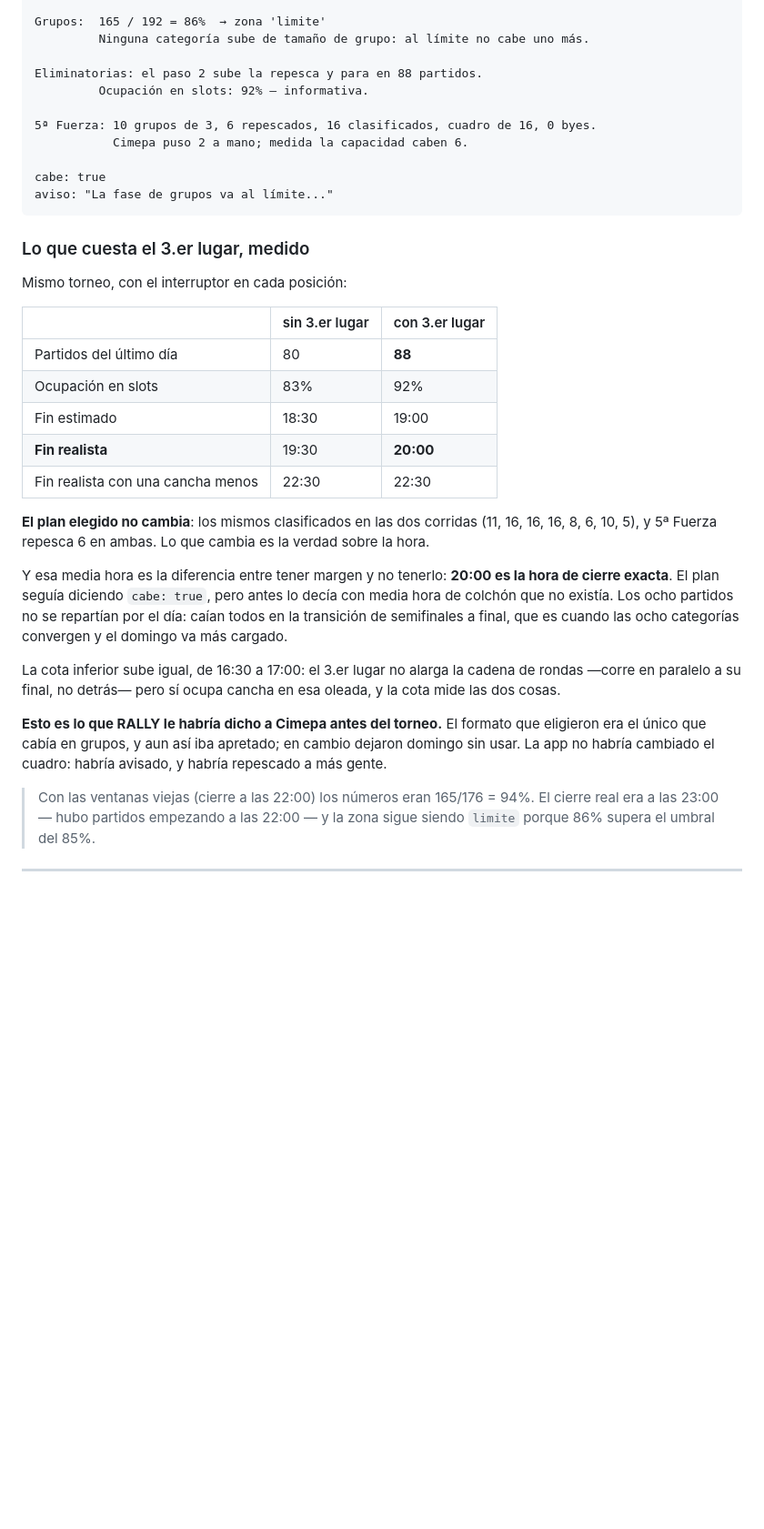
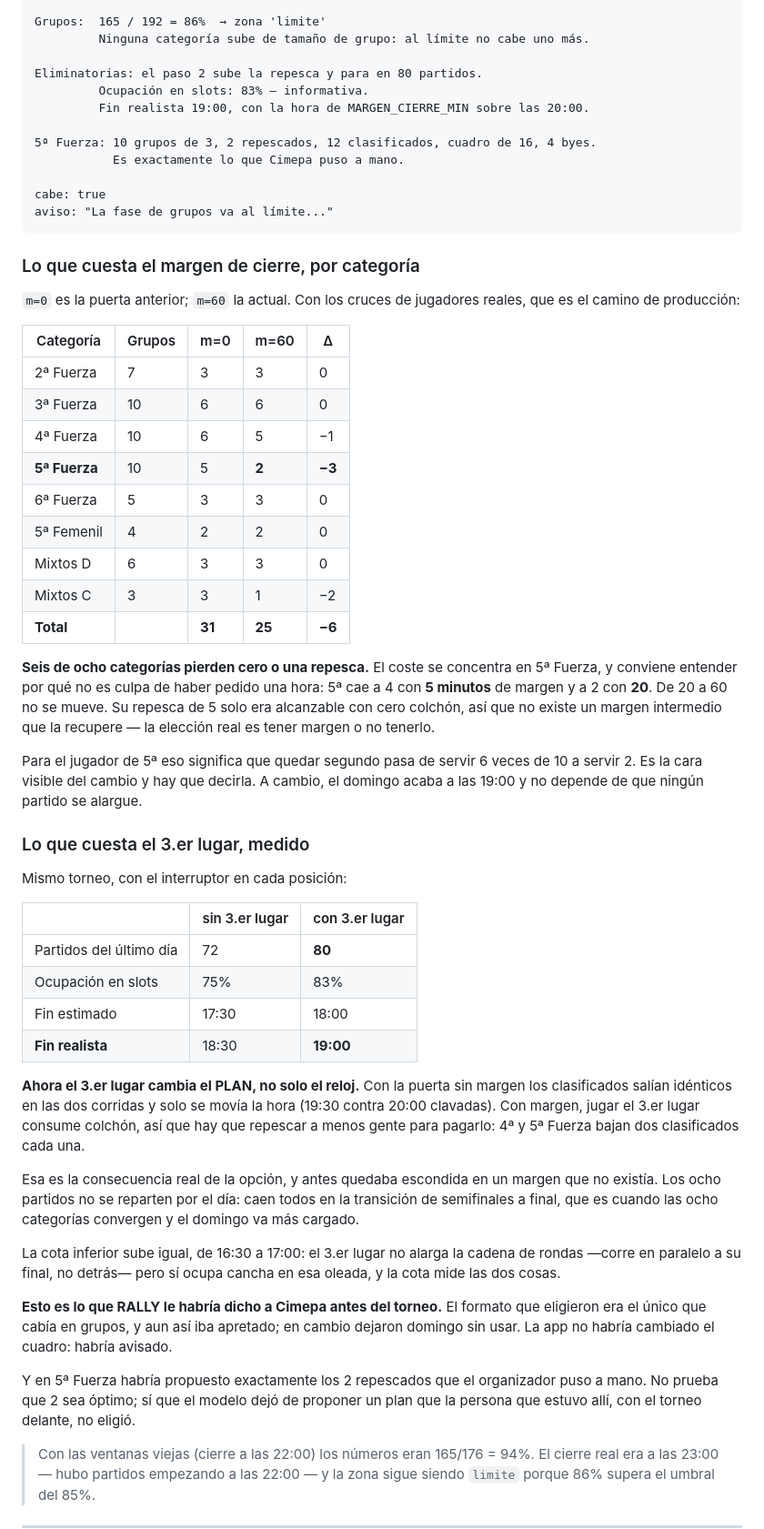
Before and after one commit to Bodgar10/rally-app, a Markdown page: docs/algoritmo-planificacion-torneo.md, the part around one of its changes. Shown at 91% size. GitHub-like rendering; blank space fills up the shorter version.

Commit message:
docs(planificador): §7 y §11 con el margen de cierre medido
Los números de Cimepa cambian: el último día pasa de 88 partidos a 80 y
de terminar a las 20:00 clavadas a las 19:00.

§7 gana la sección del margen, con la tabla que justifica el 60: todo el
coste se paga en los primeros 20 minutos y de ahí a una hora el plan es
idéntico. Pedir 60 en vez de 20 sale gratis y triplica el colchón.

§11 gana la pérdida de repesca POR CATEGORÍA, que es lo que hay que
mirar antes de dar el margen por bueno. Seis de ocho pierden cero o una;
el coste se concentra en 5ª Fuerza, que baja 3. Y se explica por qué eso
no es culpa de haber pedido una hora: 5ª cae a 4 con cinco minutos de
margen y a 2 con veinte. Su repesca de 5 solo existía con cero colchón.

También cambia lo que cuesta el 3.er lugar: ya no mueve solo el reloj,
ahora mueve el plan, porque consume colchón y hay que pagarlo repescando
a menos gente.

Co-Authored-By: Claude Opus 5 (1M context) <noreply@anthropic.com>

````diff
--- a/docs/algoritmo-planificacion-torneo.md
+++ b/docs/algoritmo-planificacion-torneo.md
@@ -394,15 +429,43 @@ Piso (todo en grupos de 3, sin repesca):
 Grupos:  165 / 192 = 86%  → zona 'limite'
          Ninguna categoría sube de tamaño de grupo: al límite no cabe uno más.
 
-Eliminatorias: el paso 2 sube la repesca y para en 88 partidos.
-         Ocupación en slots: 92% — informativa.
+Eliminatorias: el paso 2 sube la repesca y para en 80 partidos.
+         Ocupación en slots: 83% — informativa.
+         Fin realista 19:00, con la hora de MARGEN_CIERRE_MIN sobre las 20:00.
 
-5ª Fuerza: 10 grupos de 3, 6 repescados, 16 clasificados, cuadro de 16, 0 byes.
-           Cimepa puso 2 a mano; medida la capacidad caben 6.
+5ª Fuerza: 10 grupos de 3, 2 repescados, 12 clasificados, cuadro de 16, 4 byes.
+           Es exactamente lo que Cimepa puso a mano.
 
 cabe: true
 aviso: "La fase de grupos va al límite..."
 ```
+
+### Lo que cuesta el margen de cierre, por categoría
+
+`m=0` es la puerta anterior; `m=60` la actual. Con los cruces de jugadores reales,
+que es el camino de producción:
+
+| Categoría | Grupos | m=0 | m=60 | Δ |
+|---|---|---|---|---|
+| 2ª Fuerza | 7 | 3 | 3 | 0 |
+| 3ª Fuerza | 10 | 6 | 6 | 0 |
+| 4ª Fuerza | 10 | 6 | 5 | −1 |
+| **5ª Fuerza** | 10 | 5 | **2** | **−3** |
+| 6ª Fuerza | 5 | 3 | 3 | 0 |
+| 5ª Femenil | 4 | 2 | 2 | 0 |
+| Mixtos D | 6 | 3 | 3 | 0 |
+| Mixtos C | 3 | 3 | 1 | −2 |
+| **Total** | | **31** | **25** | **−6** |
+
+**Seis de ocho categorías pierden cero o una repesca.** El coste se concentra en 5ª
+Fuerza, y conviene entender por qué no es culpa de haber pedido una hora: 5ª cae a 4
+con **5 minutos** de margen y a 2 con **20**. De 20 a 60 no se mueve. Su repesca de 5
+solo era alcanzable con cero colchón, así que no existe un margen intermedio que la
+recupere — la elección real es tener margen o no tenerlo.
+
+Para el jugador de 5ª eso significa que quedar segundo pasa de servir 6 veces de 10 a
+servir 2. Es la cara visible del cambio y hay que decirla. A cambio, el domingo acaba
+a las 19:00 y no depende de que ningún partido se alargue.
 
 ### Lo que cuesta el 3.er lugar, medido
 
@@ -410,21 +473,21 @@ Mismo torneo, con el interruptor en cada posición:
 
 |  | sin 3.er lugar | con 3.er lugar |
 |---|---|---|
-| Partidos del último día | 80 | **88** |
-| Ocupación en slots | 83% | 92% |
-| Fin estimado | 18:30 | 19:00 |
-| **Fin realista** | 19:30 | **20:00** |
-| Fin realista con una cancha menos | 22:30 | 22:30 |
+| Partidos del último día | 72 | **80** |
+| Ocupación en slots | 75% | 83% |
+| Fin estimado | 17:30 | 18:00 |
+| **Fin realista** | 18:30 | **19:00** |
 
-**El plan elegido no cambia**: los mismos clasificados en las dos corridas
-(11, 16, 16, 16, 8, 6, 10, 5), y 5ª Fuerza repesca 6 en ambas. Lo que cambia es
-la verdad sobre la hora.
+**Ahora el 3.er lugar cambia el PLAN, no solo el reloj.** Con la puerta sin margen los
+clasificados salían idénticos en las dos corridas y solo se movía la hora (19:30
+contra 20:00 clavadas). Con margen, jugar el 3.er lugar consume colchón, así que hay
+que repescar a menos gente para pagarlo: 4ª y 5ª Fuerza bajan dos clasificados cada
+una.
 
-Y esa media hora es la diferencia entre tener margen y no tenerlo: **20:00 es la
-hora de cierre exacta**. El plan seguía diciendo `cabe: true`, pero antes lo
-decía con media hora de colchón que no existía. Los ocho partidos no se
-repartían por el día: caían todos en la transición de semifinales a final, que
-es cuando las ocho categorías convergen y el domingo va más cargado.
+Esa es la consecuencia real de la opción, y antes quedaba escondida en un margen que
+no existía. Los ocho partidos no se reparten por el día: caen todos en la transición
+de semifinales a final, que es cuando las ocho categorías convergen y el domingo va
+más cargado.
 
 La cota inferior sube igual, de 16:30 a 17:00: el 3.er lugar no alarga la
 cadena de rondas —corre en paralelo a su final, no detrás— pero sí ocupa cancha
@@ -432,8 +495,11 @@ en esa oleada, y la cota mide las dos cosas.
 
 **Esto es lo que RALLY le habría dicho a Cimepa antes del torneo.** El formato que
 eligieron era el único que cabía en grupos, y aun así iba apretado; en cambio dejaron
-domingo sin usar. La app no habría cambiado el cuadro: habría avisado, y habría
-repescado a más gente.
+domingo sin usar. La app no habría cambiado el cuadro: habría avisado.
+
+Y en 5ª Fuerza habría propuesto exactamente los 2 repescados que el organizador puso
+a mano. No prueba que 2 sea óptimo; sí que el modelo dejó de proponer un plan que la
+persona que estuvo allí, con el torneo delante, no eligió.
 
 > Con las ventanas viejas (cierre a las 22:00) los números eran 165/176 = 94%. El
 > cierre real era a las 23:00 — hubo partidos empezando a las 22:00 — y la zona sigue
````
Also changed, not shown: other parts of docs/algoritmo-planificacion-torneo.md (+38 -3 lines).
